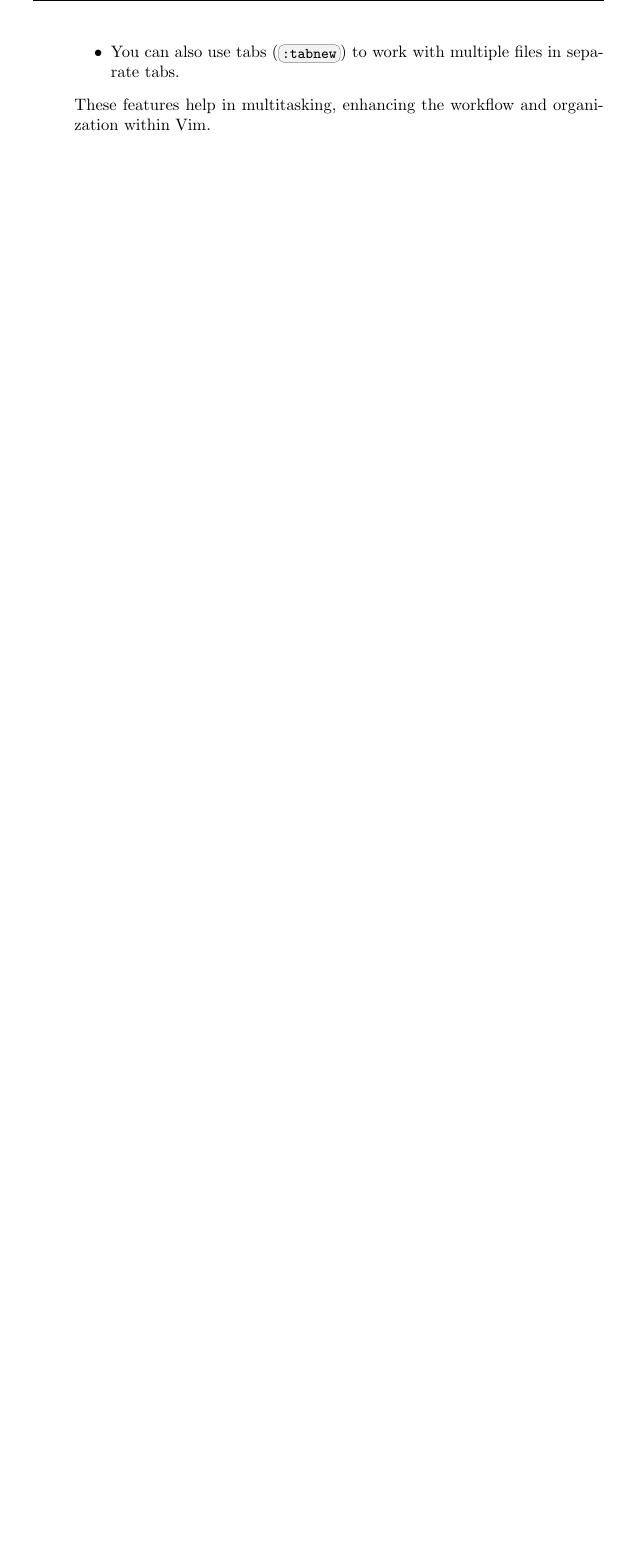
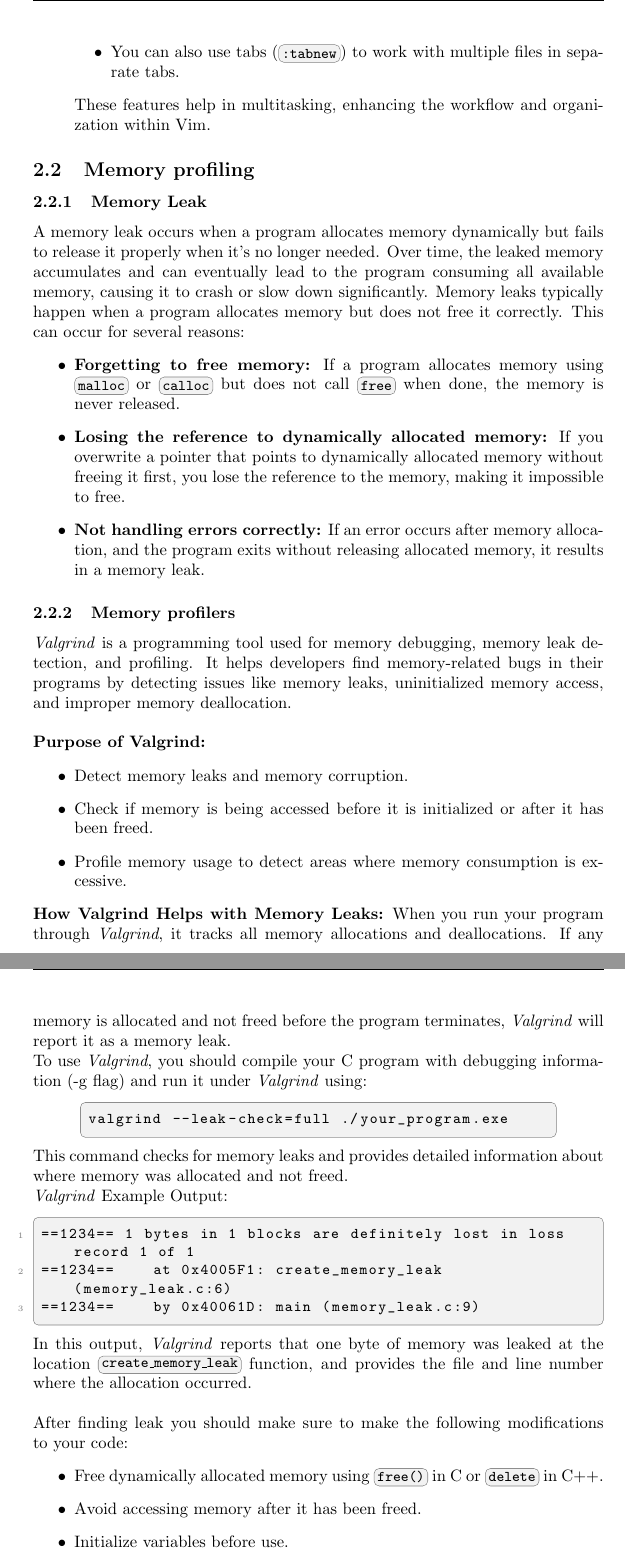
Before and after one commit to duvoodi/CW-Final, a LaTeX document (main.tex): part of page 6 of 6 before the commit and two parts of pages 6 and 7 of 7 after it, the two joined at a grey line, cut so that both start at the same text, the shorter picture padded with empty space. Compiled offline with pdfLaTeX.

Commit message:
create subsection "Memory profiling" and write content

```diff
--- a/main.tex
+++ b/main.tex
@@ -223,4 +223,48 @@ How to Use:
 These features help in multitasking, enhancing the workflow and organization within Vim.
 \end{enumerate}
 
+\subsection{Memory profiling}
+\subsubsection{Memory Leak}
+A memory leak occurs when a program allocates memory dynamically but fails to release it properly when it’s no longer needed. Over time, the leaked memory accumulates and can eventually lead to the program consuming all available memory, causing it to crash or slow down significantly.
+\noindent Memory leaks typically happen when a program allocates memory but does not free it correctly. This can occur for several reasons:
+\begin{itemize}
+\item \textbf{Forgetting to free memory:} If a program allocates memory using \tcbox[inline]{malloc} or \tcbox[inline]{calloc} but does not call \tcbox[inline]{free} when done, the memory is never released.
+\item \textbf{Losing the reference to dynamically allocated memory:} If you overwrite a pointer that points to dynamically allocated memory without freeing it first, you lose the reference to the memory, making it impossible to free.
+\item \textbf{Not handling errors correctly:} If an error occurs after memory allocation, and the program exits without releasing allocated memory, it results in a memory leak.
+\end{itemize}
+\subsubsection{Memory profilers}
+\textit{Valgrind} is a programming tool used for memory debugging, memory leak detection, and profiling. It helps developers find memory-related bugs in their programs by detecting issues like memory leaks, uninitialized memory access, and improper memory deallocation.
+\\\\\textbf{Purpose of Valgrind:}
+\begin{itemize}
+\item Detect memory leaks and memory corruption.
+\item Check if memory is being accessed before it is initialized or after it has been freed.
+\item Profile memory usage to detect areas where memory consumption is excessive.
+\end{itemize}
+\textbf{How Valgrind Helps with Memory Leaks:}
+When you run your program through \textit{Valgrind}, it tracks all memory allocations and deallocations. If any memory is allocated and not freed before the program terminates, \textit{Valgrind} will report it as a memory leak.
+\\To use \textit{Valgrind}, you should compile your C program with debugging information (-g flag) and run it under \textit{Valgrind} using:
+\begin{adjustwidth}{1cm}{1cm}
+\begin{tcolorbox}[codebox]
+\begin{lstlisting}[numbers=none]
+valgrind --leak-check=full ./your_program.exe
+\end{lstlisting}
+\end{tcolorbox}
+\end{adjustwidth}
+This command checks for memory leaks and provides detailed information about where memory was allocated and not freed.
+\\\textit{Valgrind} Example Output:
+\begin{tcolorbox}[codebox]
+\begin{lstlisting}
+==1234== 1 bytes in 1 blocks are definitely lost in loss record 1 of 1
+==1234==    at 0x4005F1: create_memory_leak (memory_leak.c:6)
+==1234==    by 0x40061D: main (memory_leak.c:9)
+\end{lstlisting}
+\end{tcolorbox}
+\noindent In this output, \textit{Valgrind} reports that one byte of memory was leaked at the location \tcbox[inline]{create\_memory\_leak} function, and provides the file and line number where the allocation occurred.
+\\\\After finding leak you should make sure to make the following modifications to your code:
+\begin{itemize}
+\item Free dynamically allocated memory using \tcbox[inline]{free()} in C or \tcbox[inline]{delete} in C++.
+\item Avoid accessing memory after it has been freed.
+\item Initialize variables before use.
+\end{itemize}
+
 \end{document}
```
